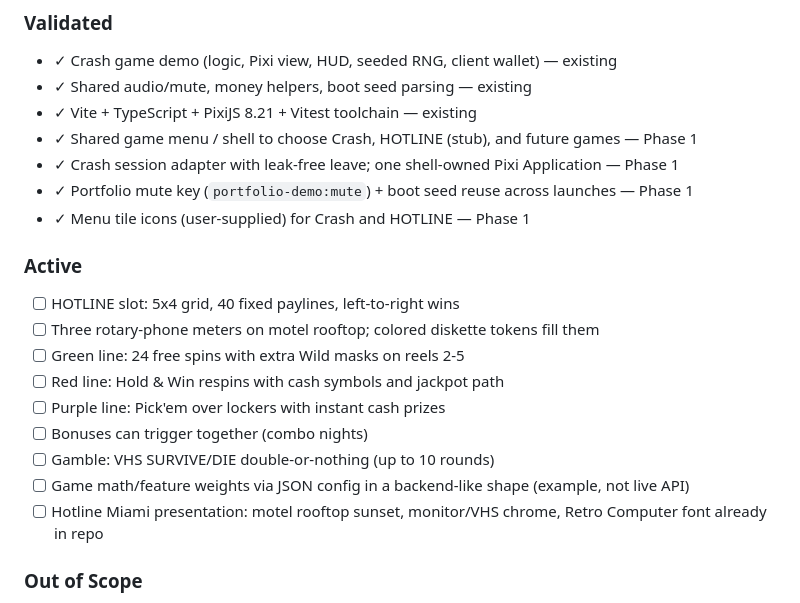
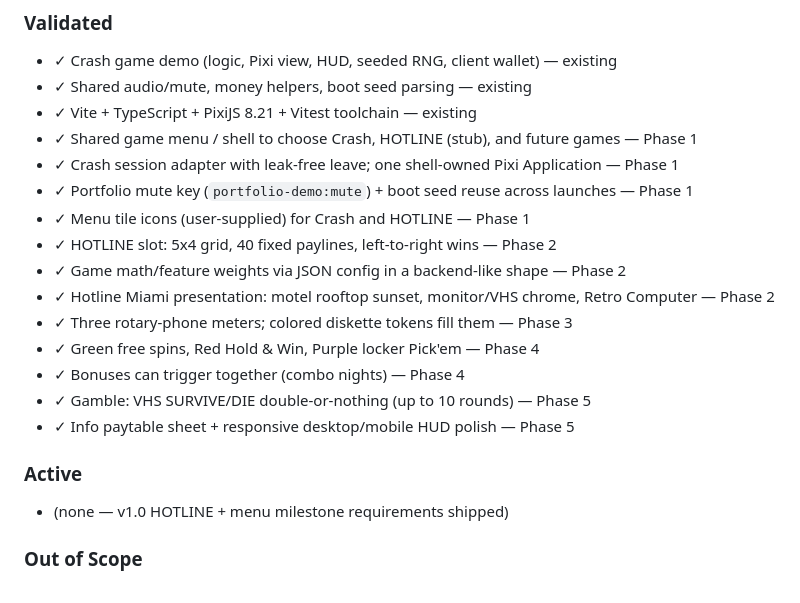
Before and after one commit to ErrTem/casino-pixi-portfolio, a Markdown page: .planning/PROJECT.md, the part around one of its changes. GitHub-like rendering.

Commit message:
docs: validate phase 5 requirements in PROJECT.md

```diff
--- a/.planning/PROJECT.md
+++ b/.planning/PROJECT.md
@@ -26,18 +26,18 @@ A portfolio visitor can open the menu, launch **HOTLINE**, and feel the full Wit
 - ✓ Crash session adapter with leak-free leave; one shell-owned Pixi Application — Phase 1
 - ✓ Portfolio mute key (`portfolio-demo:mute`) + boot seed reuse across launches — Phase 1
 - ✓ Menu tile icons (user-supplied) for Crash and HOTLINE — Phase 1
+- ✓ HOTLINE slot: 5x4 grid, 40 fixed paylines, left-to-right wins — Phase 2
+- ✓ Game math/feature weights via JSON config in a backend-like shape — Phase 2
+- ✓ Hotline Miami presentation: motel rooftop sunset, monitor/VHS chrome, Retro Computer — Phase 2
+- ✓ Three rotary-phone meters; colored diskette tokens fill them — Phase 3
+- ✓ Green free spins, Red Hold & Win, Purple locker Pick'em — Phase 4
+- ✓ Bonuses can trigger together (combo nights) — Phase 4
+- ✓ Gamble: VHS SURVIVE/DIE double-or-nothing (up to 10 rounds) — Phase 5
+- ✓ Info paytable sheet + responsive desktop/mobile HUD polish — Phase 5
 
 ### Active
 
-- [ ] HOTLINE slot: 5x4 grid, 40 fixed paylines, left-to-right wins
-- [ ] Three rotary-phone meters on motel rooftop; colored diskette tokens fill them
-- [ ] Green line: 24 free spins with extra Wild masks on reels 2-5
-- [ ] Red line: Hold & Win respins with cash symbols and jackpot path
-- [ ] Purple line: Pick'em over lockers with instant cash prizes
-- [ ] Bonuses can trigger together (combo nights)
-- [ ] Gamble: VHS SURVIVE/DIE double-or-nothing (up to 10 rounds)
-- [ ] Game math/feature weights via JSON config in a backend-like shape (example, not live API)
-- [ ] Hotline Miami presentation: motel rooftop sunset, monitor/VHS chrome, Retro Computer font already in repo
+- (none — v1.0 HOTLINE + menu milestone requirements shipped)
 
 ### Out of Scope
 
```
Also changed, not shown: other parts of .planning/PROJECT.md (+1 -1 lines).
